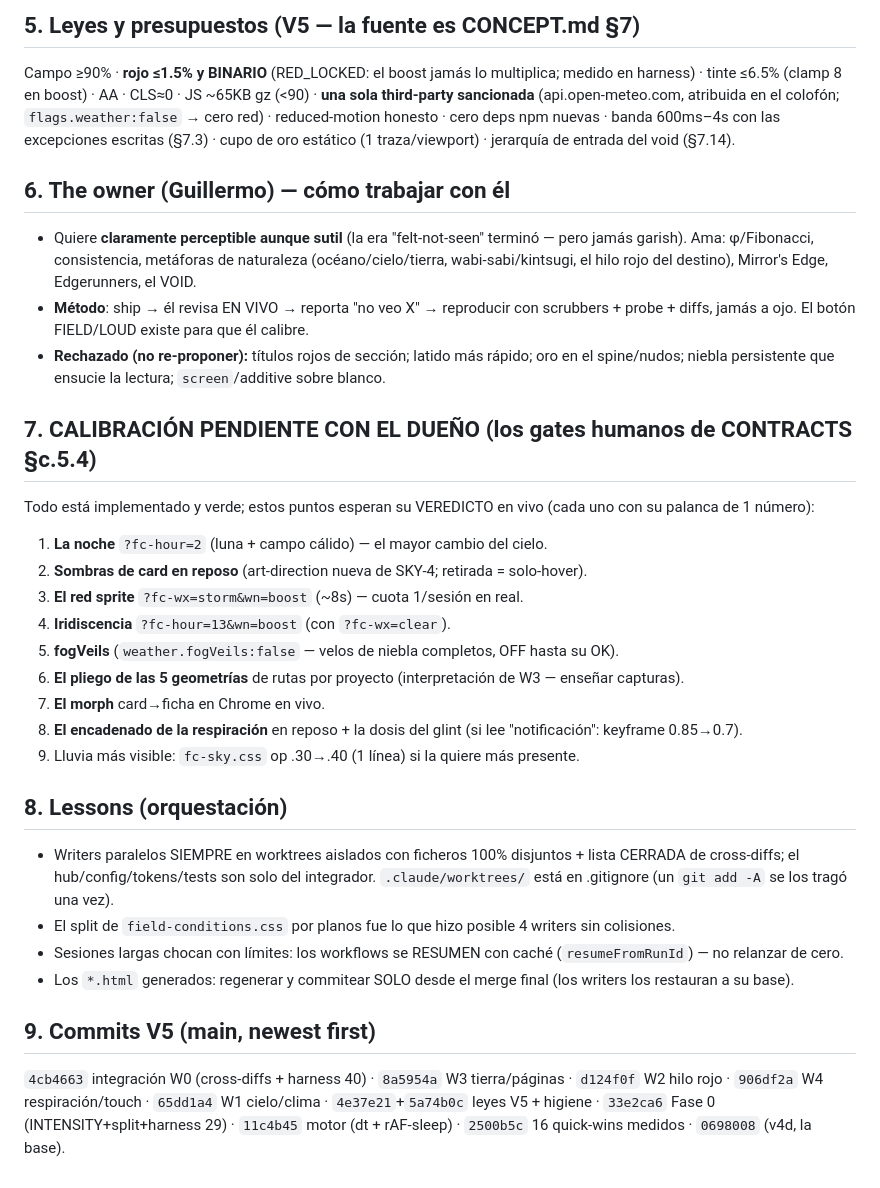
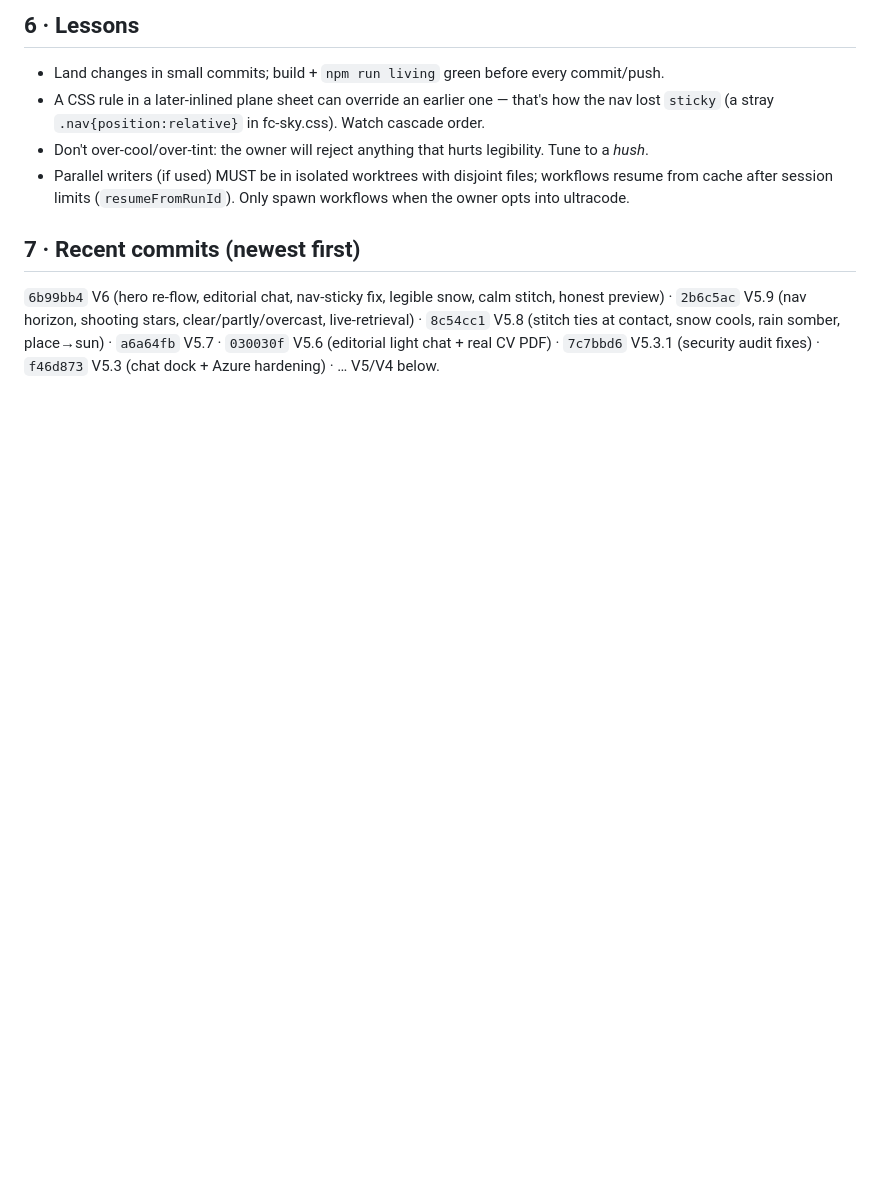
Before and after one commit to guillehoyob/portfolio, a Markdown page: HANDOFF.md, the part around one of its changes. Rendered like a GitHub page; blank space fills up the shorter version.

```diff
--- a/HANDOFF.md
+++ b/HANDOFF.md
@@ -59,29 +51,9 @@ Todo en `src/field-conditions/`, flag-gated en `config.js`, hub `index.js` (un r
 
-## 5. Leyes y presupuestos (V5 — la fuente es CONCEPT.md §7)
-Campo ≥90% · **rojo ≤1.5% y BINARIO** (RED_LOCKED: el boost jamás lo multiplica; medido en harness) · tinte ≤6.5% (clamp 8 en boost) · AA · CLS≈0 · JS ~65KB gz (<90) · **una sola third-party sancionada** (api.open-meteo.com, atribuida en el colofón; `flags.weather:false` → cero red) · reduced-motion honesto · cero deps npm nuevas · banda 600ms–4s con las excepciones escritas (§7.3) · cupo de oro estático (1 traza/viewport) · jerarquía de entrada del void (§7.14).
+## 6 · Lessons
+- Land changes in small commits; build + `npm run living` green before every commit/push.
+- A CSS rule in a later-inlined plane sheet can override an earlier one — that's how the nav lost `sticky` (a stray `.nav{position:relative}` in fc-sky.css). Watch cascade order.
+- Don't over-cool/over-tint: the owner will reject anything that hurts legibility. Tune to a *hush*.
+- Parallel writers (if used) MUST be in isolated worktrees with disjoint files; workflows resume from cache after session limits (`resumeFromRunId`). Only spawn workflows when the owner opts into ultracode.
 
-## 6. The owner (Guillermo) — cómo trabajar con él
-- Quiere **claramente perceptible aunque sutil** (la era "felt-not-seen" terminó — pero jamás garish). Ama: φ/Fibonacci, consistencia, metáforas de naturaleza (océano/cielo/tierra, wabi-sabi/kintsugi, el hilo rojo del destino), Mirror's Edge, Edgerunners, el VOID.
-- **Método**: ship → él revisa EN VIVO → reporta "no veo X" → reproducir con scrubbers + probe + diffs, jamás a ojo. El botón FIELD/LOUD existe para que él calibre.
-- **Rechazado (no re-proponer):** títulos rojos de sección; latido más rápido; oro en el spine/nudos; niebla persistente que ensucie la lectura; `screen`/additive sobre blanco.
-
-## 7. CALIBRACIÓN PENDIENTE CON EL DUEÑO (los gates humanos de CONTRACTS §c.5.4)
-Todo está implementado y verde; estos puntos esperan su VEREDICTO en vivo (cada uno con su palanca de 1 número):
-1. **La noche** `?fc-hour=2` (luna + campo cálido) — el mayor cambio del cielo.
-2. **Sombras de card en reposo** (art-direction nueva de SKY-4; retirada = solo-hover).
-3. **El red sprite** `?fc-wx=storm&wn=boost` (~8s) — cuota 1/sesión en real.
-4. **Iridiscencia** `?fc-hour=13&wn=boost` (con `?fc-wx=clear`).
-5. **fogVeils** (`weather.fogVeils:false` — velos de niebla completos, OFF hasta su OK).
-6. **El pliego de las 5 geometrías** de rutas por proyecto (interpretación de W3 — enseñar capturas).
-7. **El morph** card→ficha en Chrome en vivo.
-8. **El encadenado de la respiración** en reposo + la dosis del glint (si lee "notificación": keyframe 0.85→0.7).
-9. Lluvia más visible: `fc-sky.css` op .30→.40 (1 línea) si la quiere más presente.
-
-## 8. Lessons (orquestación)
-- Writers paralelos SIEMPRE en worktrees aislados con ficheros 100% disjuntos + lista CERRADA de cross-diffs; el hub/config/tokens/tests son solo del integrador. `.claude/worktrees/` está en .gitignore (un `git add -A` se los tragó una vez).
-- El split de `field-conditions.css` por planos fue lo que hizo posible 4 writers sin colisiones.
-- Sesiones largas chocan con límites: los workflows se RESUMEN con caché (`resumeFromRunId`) — no relanzar de cero.
-- Los `*.html` generados: regenerar y commitear SOLO desde el merge final (los writers los restauran a su base).
-
-## 9. Commits V5 (main, newest first)
-`4cb4663` integración W0 (cross-diffs + harness 40) · `8a5954a` W3 tierra/páginas · `d124f0f` W2 hilo rojo · `906df2a` W4 respiración/touch · `65dd1a4` W1 cielo/clima · `4e37e21`+`5a74b0c` leyes V5 + higiene · `33e2ca6` Fase 0 (INTENSITY+split+harness 29) · `11c4b45` motor (dt + rAF-sleep) · `2500b5c` 16 quick-wins medidos · `0698008` (v4d, la base).
+## 7 · Recent commits (newest first)
+`6b99bb4` V6 (hero re-flow, editorial chat, nav-sticky fix, legible snow, calm stitch, honest preview) · `2b6c5ac` V5.9 (nav horizon, shooting stars, clear/partly/overcast, live-retrieval) · `8c54cc1` V5.8 (stitch ties at contact, snow cools, rain somber, place→sun) · `a6a64fb` V5.7 · `030030f` V5.6 (editorial light chat + real CV PDF) · `7c7bbd6` V5.3.1 (security audit fixes) · `f46d873` V5.3 (chat dock + Azure hardening) · … V5/V4 below.
```
Also changed, not shown: other parts of HANDOFF.md (+37 -45 lines).
